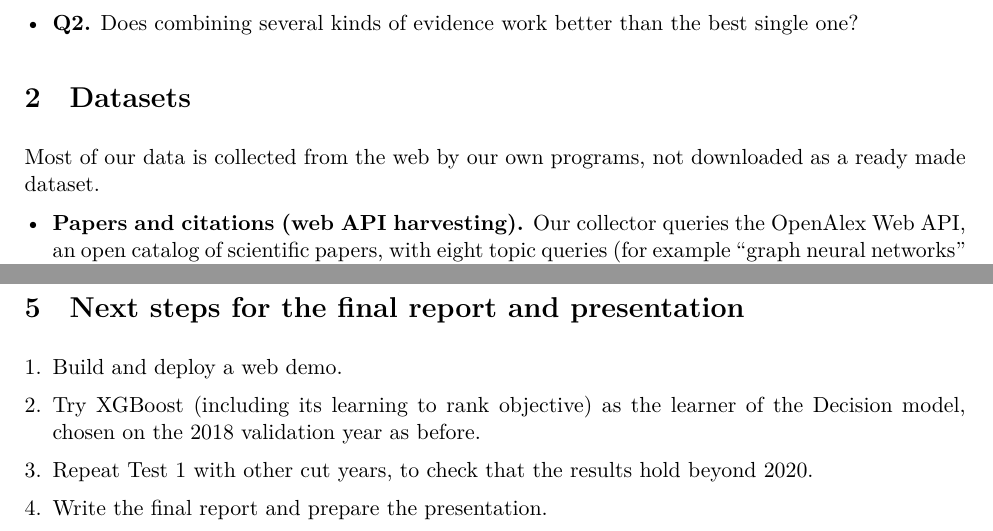
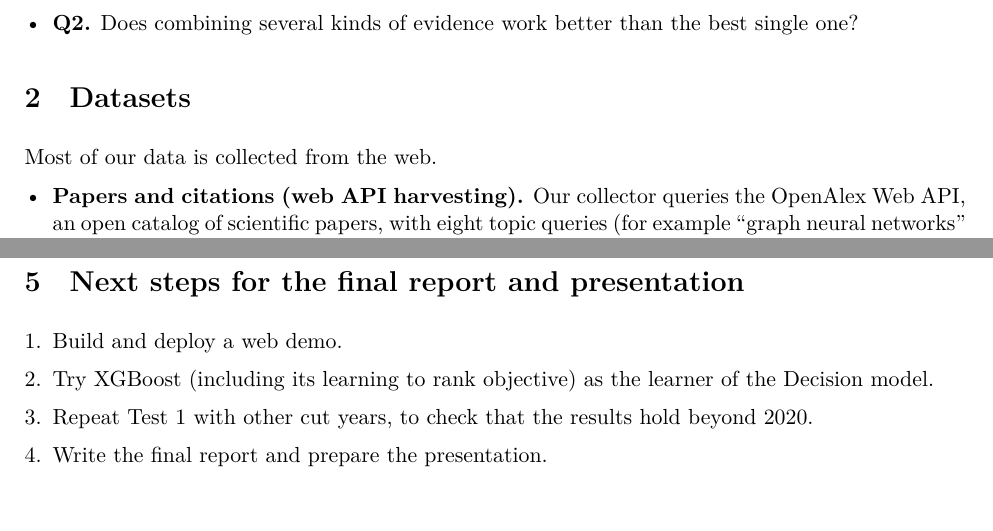
Before and after one commit to hungtrab/ResearchLens, a LaTeX document (report/progress.tex): two parts of pages 1 and 3 of 3, joined at a grey line, cut so that both start at the same text. Compiled offline with XeLaTeX.

Commit message:
report: trim two phrases in the progress report
Co-Authored-By: Claude Opus 5.5 <noreply@anthropic.com>

```diff
--- a/report/progress.tex
+++ b/report/progress.tex
@@ -29,7 +29,7 @@ This is a web mining problem in three ways. We crawl paper metadata from the web
 \end{itemize}
 
 \section{Datasets}\label{sec:data}
-Most of our data is collected from the web by our own programs, not downloaded as a ready made dataset.
+Most of our data is collected from the web.
 \begin{itemize}
 \item \textbf{Papers and citations (web API harvesting).} Our collector queries the OpenAlex Web API, an open catalog of scientific papers, with eight topic queries (for example ``graph neural networks'' and ``recommender systems'') and pages through the results. It rebuilds each abstract from the API's word index and keeps the list of cited papers. Together with papers from PeerRead this gives 3,595 papers on AI and machine learning with 13,481 citation links between them. This is the collection we recommend from.
 \item \textbf{Conference catalog (web crawling).} Our crawler reads the official program websites of ICML, NeurIPS, ICLR and CVPR by parsing their HTML pages, reads the ACL Anthology for ACL, EMNLP and NAACL, and fills the gaps from OpenAlex. It caches every page, retries failed requests, can resume after a stop and records the address of every fetch. It collected 129,596 papers from eight conferences between 2020 and 2026, which students can search and import.
@@ -91,7 +91,7 @@ LLM (GLM 5.3 Flash) + citation evidence & \textbf{0.242} & \textbf{0.135} & \tex
 \section{Next steps for the final report and presentation}
 \begin{enumerate}
 \item Build and deploy a web demo.
-\item Try XGBoost (including its learning to rank objective) as the learner of the Decision model, chosen on the 2018 validation year as before.
+\item Try XGBoost (including its learning to rank objective) as the learner of the Decision model.
 \item Repeat Test 1 with other cut years, to check that the results hold beyond 2020.
 \item Write the final report and prepare the presentation.
 \end{enumerate}
```
Also changed, not shown: deliverables/Group05_ProgressReport.pdf, 2 other files.
